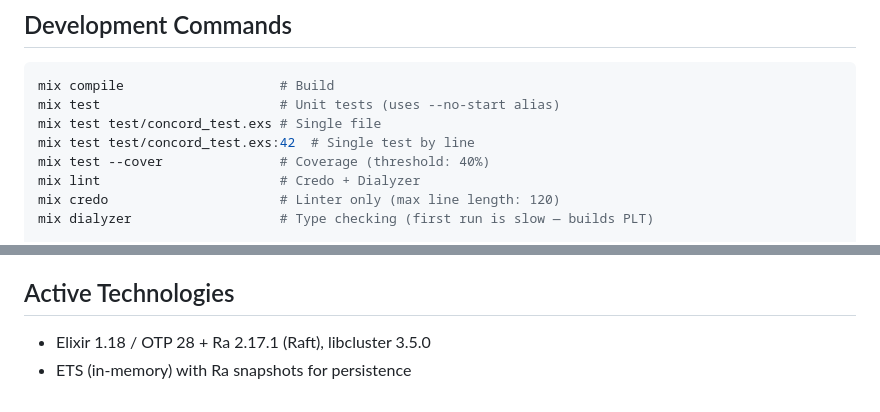
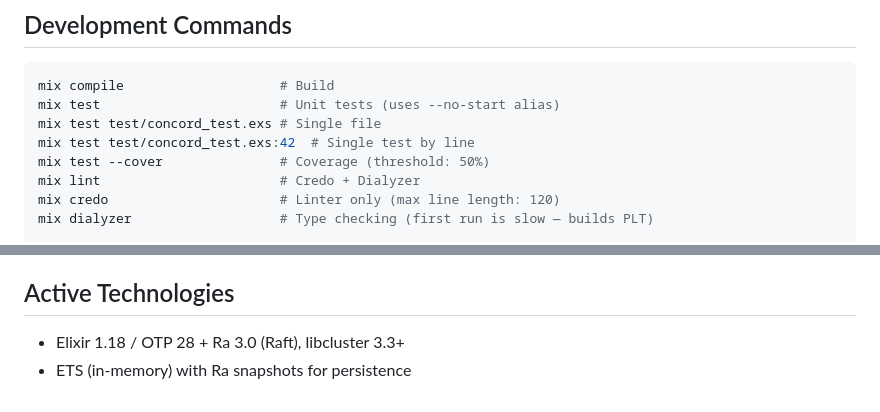
Before and after one commit to gsmlg-dev/concord, a Markdown page: CLAUDE.md, 2 parts joined by grey strips. Drawn GitHub-style.

```diff
--- a/CLAUDE.md
+++ b/CLAUDE.md
@@ -18,7 +18,7 @@ mix compile                    # Build
 mix test                       # Unit tests (uses --no-start alias)
 mix test test/concord_test.exs # Single file
 mix test test/concord_test.exs:42  # Single test by line
-mix test --cover               # Coverage (threshold: 40%)
+mix test --cover               # Coverage (threshold: 50%)
 mix lint                       # Credo + Dialyzer
 mix credo                      # Linter only (max line length: 120)
 mix dialyzer                   # Type checking (first run is slow — builds PLT)
@@ -137,5 +137,5 @@ See `docs/` for architectural documents:
 - `jason` — JSON encoding for values
 
 ## Active Technologies
-- Elixir 1.18 / OTP 28 + Ra 2.17.1 (Raft), libcluster 3.5.0
+- Elixir 1.18 / OTP 28 + Ra 3.0 (Raft), libcluster 3.3+
 - ETS (in-memory) with Ra snapshots for persistence
```
Also changed, not shown: README.md (+3 -32 lines).
